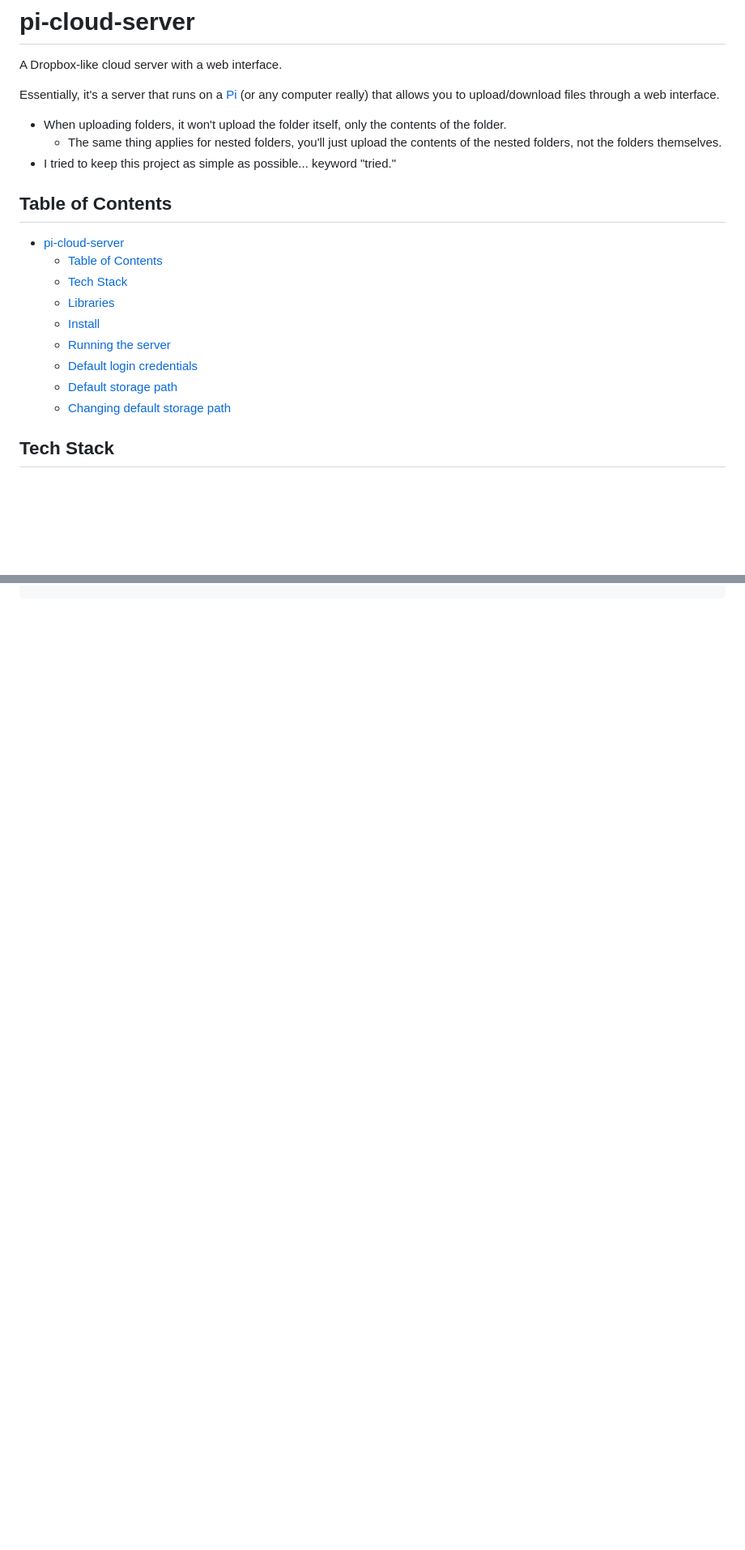
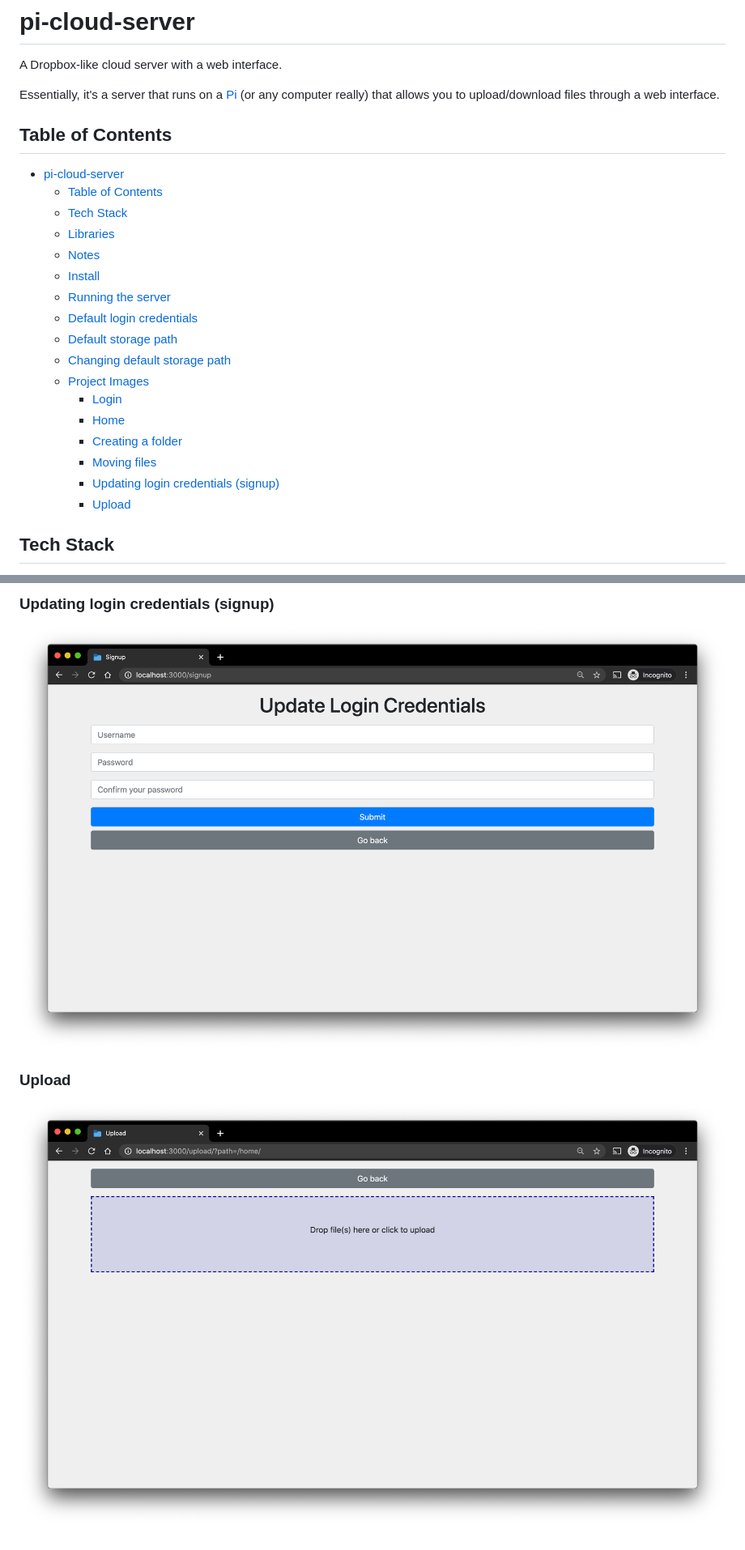
Before and after one commit to AlanConstantino/pi-cloud-server, a Markdown page: README.md, 2 parts joined by grey strips. Shown: that part at 81% size. Drawn GitHub-style; pictures changed too: project-images/signup.png (added), project-images/upload.png (added); blank space fills up the shorter version.

Commit message:
Update README and included images.

```diff
--- a/README.md
+++ b/README.md
@@ -2,21 +2,25 @@
 A Dropbox-like cloud server with a web interface.
 
 Essentially, it's a server that runs on a [Pi](https://en.wikipedia.org/wiki/Raspberry_Pi) (or any computer really) that allows you to upload/download files through a web interface.
-
-- When uploading folders, it won't upload the folder itself, only the contents of the folder.
-  - The same thing applies for nested folders, you'll just upload the contents of the nested folders, not the folders themselves.
-- I tried to keep this project as simple as possible... keyword "tried."
 
 ## Table of Contents
 - [pi-cloud-server](#pi-cloud-server)
   - [Table of Contents](#table-of-contents)
   - [Tech Stack](#tech-stack)
   - [Libraries](#libraries)
+  - [Notes](#notes)
   - [Install](#install)
   - [Running the server](#running-the-server)
   - [Default login credentials](#default-login-credentials)
   - [Default storage path](#default-storage-path)
   - [Changing default storage path](#changing-default-storage-path)
+  - [Project Images](#project-images)
+    - [Login](#login)
+    - [Home](#home)
+    - [Creating a folder](#creating-a-folder)
+    - [Moving files](#moving-files)
+    - [Updating login credentials (signup)](#updating-login-credentials-signup)
+    - [Upload](#upload)
 
 ## Tech Stack
 - [Boostrap](https://getbootstrap.com/)
@@ -78,0 +105,5 @@ const systemAgnosticPath = nodePath.normalize(nodePath.join(...originalPath, '/y
+### Updating login credentials (signup)
+![Signup](project-images/signup.png)
+
+### Upload
+![Upload](project-images/upload.png)
```
Also changed, not shown: other parts of README.md (+22 -0 lines), project-images/creating-a-folder.png (added), project-images/home.png (added), project-images/login.png (added), project-images/moving-files.png (added), 1 other file.
